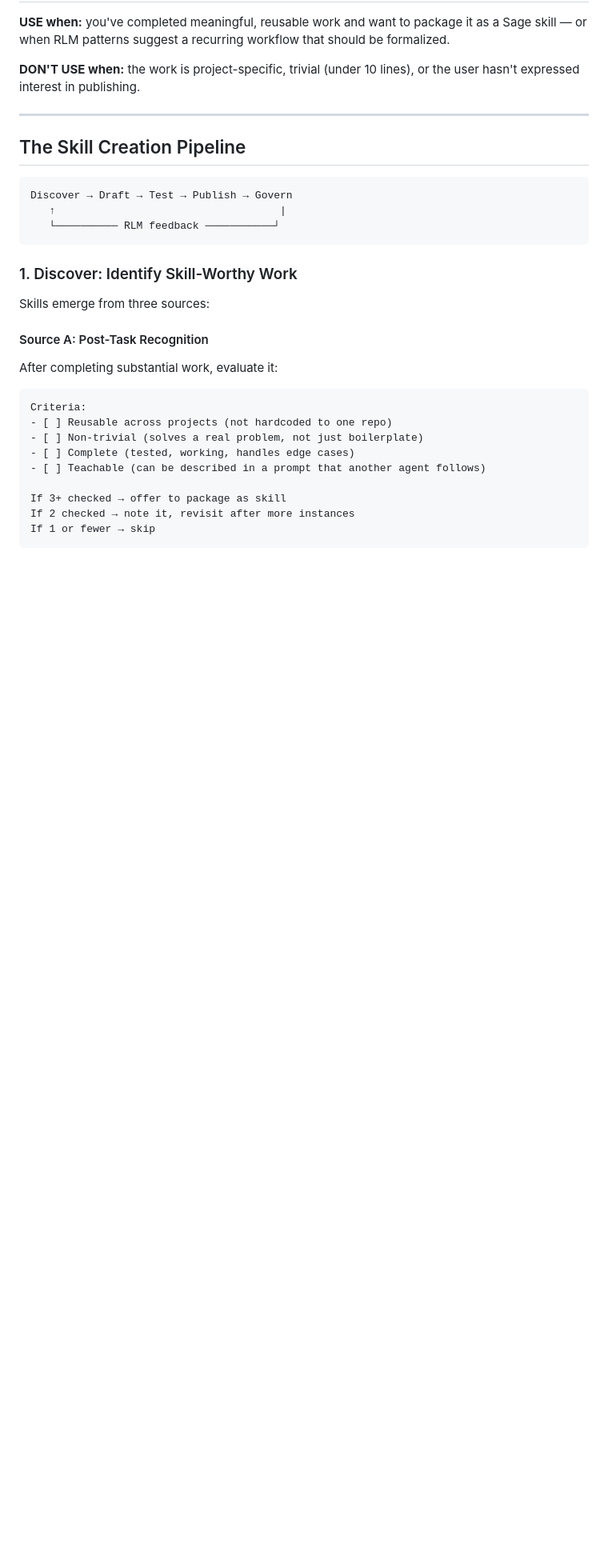
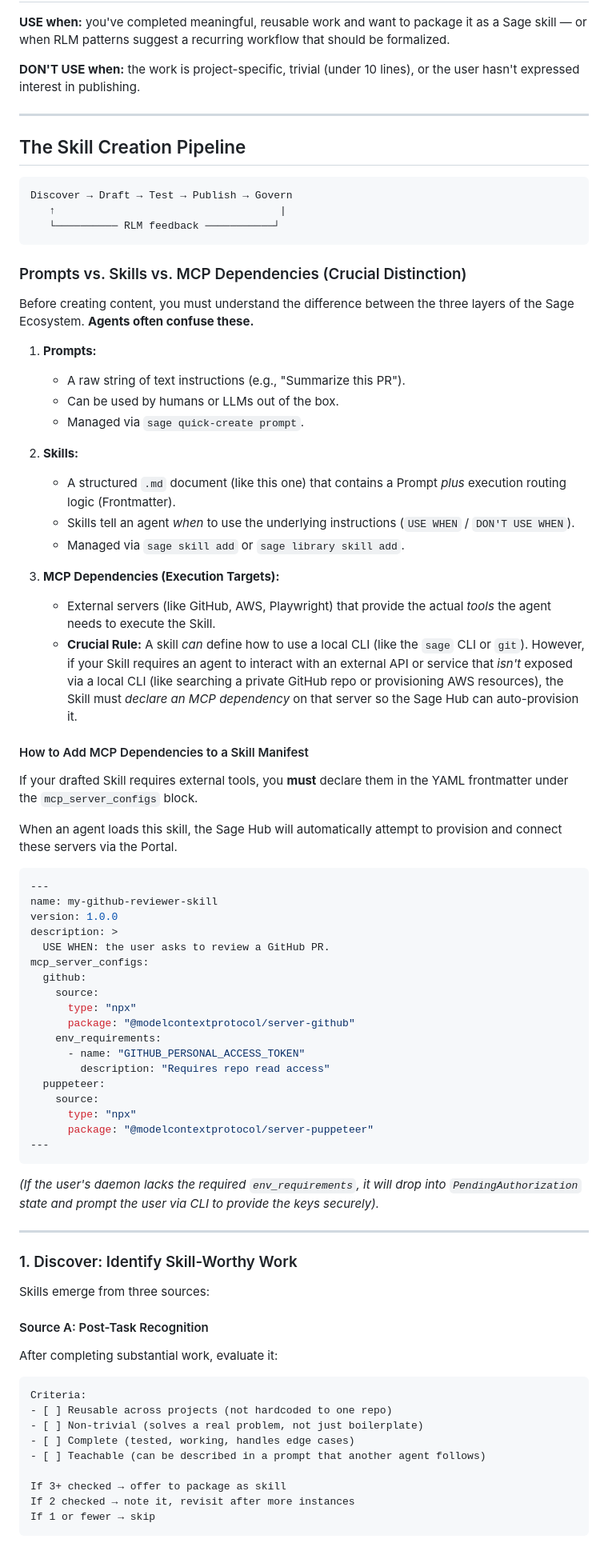
Before and after one commit to sage-protocol/landing-page, a Markdown page: SKILL_CREATION.md, the part around the change. Shown at 80% size. Drawn GitHub-style; blank space fills up the shorter version.

````diff
--- a/SKILL_CREATION.md
+++ b/SKILL_CREATION.md
@@ -19,6 +19,54 @@ Discover → Draft → Test → Publish → Govern
    ↑                                    |
    └────────── RLM feedback ───────────┘
 ```
+
+### Prompts vs. Skills vs. MCP Dependencies (Crucial Distinction)
+
+Before creating content, you must understand the difference between the three layers of the Sage Ecosystem. **Agents often confuse these.**
+
+1. **Prompts:**
+   - A raw string of text instructions (e.g., "Summarize this PR").
+   - Can be used by humans or LLMs out of the box.
+   - Managed via `sage quick-create prompt`.
+
+2. **Skills:**
+   - A structured `.md` document (like this one) that contains a Prompt *plus* execution routing logic (Frontmatter).
+   - Skills tell an agent *when* to use the underlying instructions (`USE WHEN` / `DON'T USE WHEN`).
+   - Managed via `sage skill add` or `sage library skill add`.
+
+3. **MCP Dependencies (Execution Targets):**
+   - External servers (like GitHub, AWS, Playwright) that provide the actual *tools* the agent needs to execute the Skill.
+   - **Crucial Rule:** A skill *can* define how to use a local CLI (like the `sage` CLI or `git`). However, if your Skill requires an agent to interact with an external API or service that *isn't* exposed via a local CLI (like searching a private GitHub repo or provisioning AWS resources), the Skill must *declare an MCP dependency* on that server so the Sage Hub can auto-provision it.
+
+#### How to Add MCP Dependencies to a Skill Manifest
+
+If your drafted Skill requires external tools, you **must** declare them in the YAML frontmatter under the `mcp_server_configs` block.
+
+When an agent loads this skill, the Sage Hub will automatically attempt to provision and connect these servers via the Portal.
+
+```yaml
+---
+name: my-github-reviewer-skill
+version: 1.0.0
+description: >
+  USE WHEN: the user asks to review a GitHub PR.
+mcp_server_configs:
+  github:
+    source:
+      type: "npx"
+      package: "@modelcontextprotocol/server-github"
+    env_requirements:
+      - name: "GITHUB_PERSONAL_ACCESS_TOKEN"
+        description: "Requires repo read access"
+  puppeteer:
+    source:
+      type: "npx"
+      package: "@modelcontextprotocol/server-puppeteer"
+---
+```
+*(If the user's daemon lacks the required `env_requirements`, it will drop into `PendingAuthorization` state and prompt the user via CLI to provide the keys securely).*
+
+---
 
 ### 1. Discover: Identify Skill-Worthy Work
 
````
Also changed, not shown: OPENCLAW.md (+2 -3 lines), references/agent-loops.md (added, +96 -0 lines).
